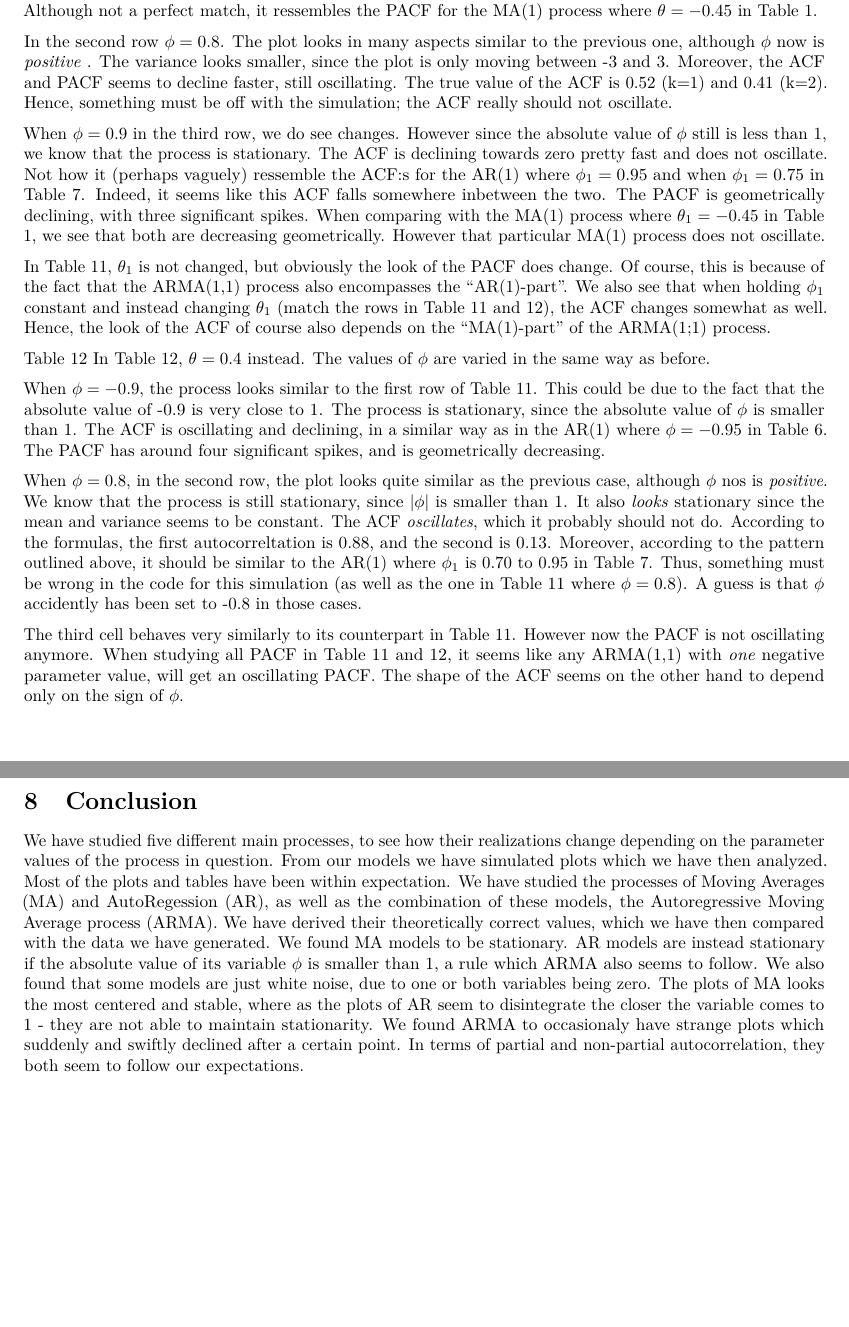
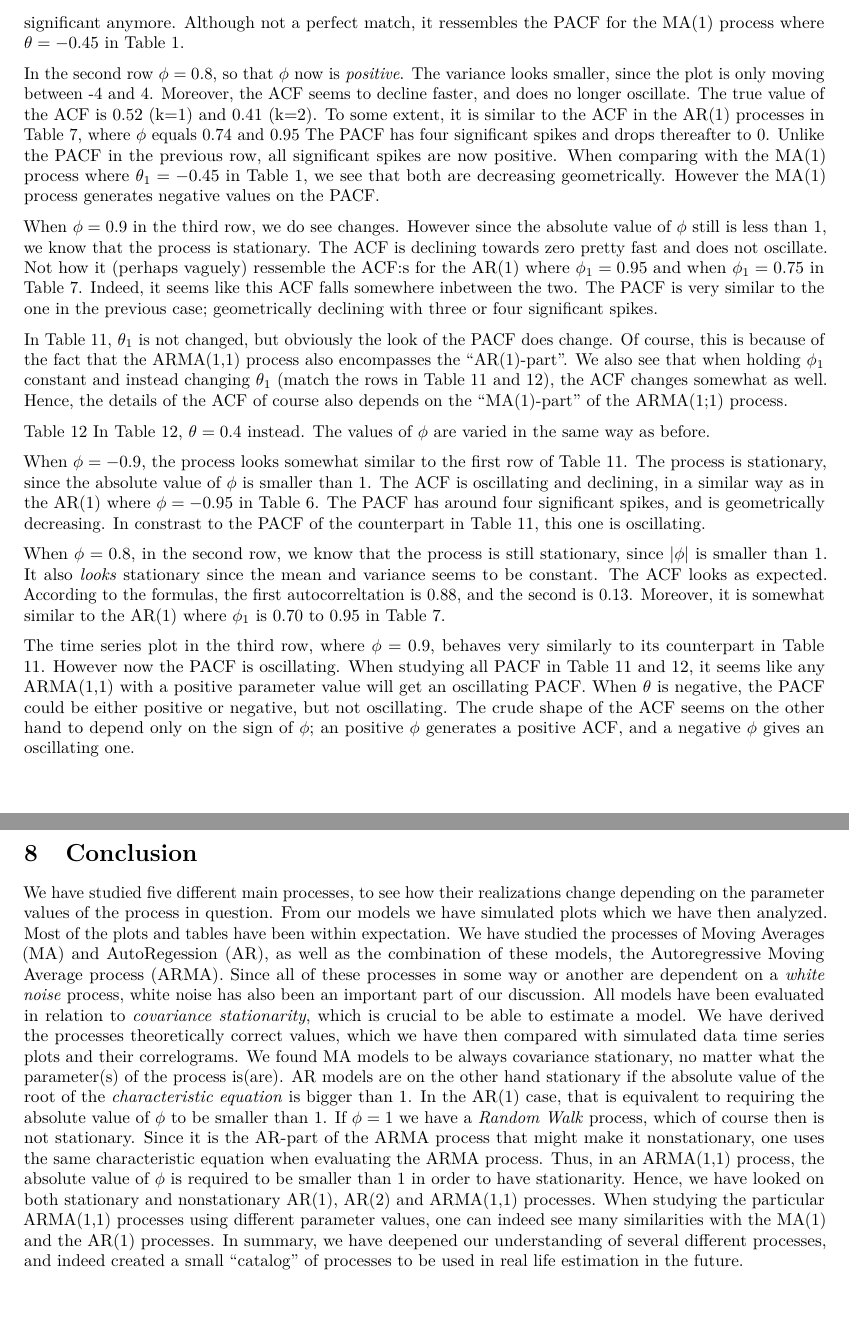
Before and after one commit to wuyuchong/TimeSeries1, an R Markdown document (HW1.Rmd): two parts of pages 15 and 16 of 39, joined at a grey line, cut so that both start at the same text. Rendered offline with R 4.5, knitr and Pandoc, then LaTeX, with nearby package versions.

Commit message:
Complete the first edition.

```diff
--- a/HW1.Rmd
+++ b/HW1.Rmd
@@ -352,18 +352,19 @@ In Table 11, we have $\theta = -0.4$, while $\phi$ is allowed to vary. When, $\p
 
-In the second row $\phi=0.8$. The plot looks in many aspects similar to the previous one, although $\phi$ now is *positive* . The variance looks smaller, since the plot is only moving between -3 and 3. Moreover, the  ACF and PACF seems to decline faster, still oscillating. The true value of the ACF is 0.52 (k=1) and 0.41 (k=2). Hence, something must be off with the simulation; the ACF really should not oscillate.
+In the second row $\phi=0.8$, so that $\phi$ now is *positive*. The variance looks smaller, since the plot is only moving between -4 and 4. Moreover, the  ACF seems to decline faster, and does no longer oscillate. The true value of the ACF is 0.52 (k=1) and 0.41 (k=2). To some extent, it is similar to the ACF in the AR(1) processes in Table 7, where $\phi$ equals 0.74 and 0.95 The PACF has four significant spikes and drops thereafter to 0. Unlike the PACF in the previous row, all significant spikes are now positive. When comparing with the MA(1) process where $\theta_1=-0.45$ in Table 1, we see that both are decreasing geometrically. However the MA(1) process generates negative values on the PACF.
 
-When $\phi = 0.9$ in the third row, we do see changes. However since the absolute value of $\phi$ still is less than 1, we know that the process is stationary. The ACF is declining towards zero pretty fast and does not oscillate. Not how it (perhaps vaguely) ressemble the ACF:s for the AR(1) where $\phi_1=0.95$ and when $\phi_1=0.75$ in Table 7. Indeed, it seems like this ACF falls somewhere inbetween the two. The PACF is geometrically declining, with three significant spikes. When comparing with the MA(1) process where $\theta_1=-0.45$ in Table 1, we see that both are decreasing geometrically. However that particular MA(1) process does not oscillate.
+When $\phi = 0.9$ in the third row, we do see changes. However since the absolute value of $\phi$ still is less than 1, we know that the process is stationary. The ACF is declining towards zero pretty fast and does not oscillate. Not how it (perhaps vaguely) ressemble the ACF:s for the AR(1) where $\phi_1=0.95$ and when $\phi_1=0.75$ in Table 7. Indeed, it seems like this ACF falls somewhere inbetween the two. The PACF is very similar to the one in the previous case; geometrically declining with three or four significant spikes.
 
-In Table 11, $\theta_1$ is not changed, but obviously the look of the PACF does change. Of course, this is because of the fact that the ARMA(1,1) process also encompasses the "AR(1)-part". We also see that when holding $\phi_1$ constant and instead changing $\theta_1$ (match the rows in Table 11 and 12), the ACF changes somewhat as well. Hence, the look of the ACF of course also depends on the "MA(1)-part" of the ARMA(1;1) process.
+In Table 11, $\theta_1$ is not changed, but obviously the look of the PACF does change. Of course, this is because of the fact that the ARMA(1,1) process also encompasses the "AR(1)-part". We also see that when holding $\phi_1$ constant and instead changing $\theta_1$ (match the rows in Table 11 and 12), the ACF changes somewhat as well. Hence, the details of the ACF of course also depends on the "MA(1)-part" of the ARMA(1;1) process.
+
 
 Table 12
 In Table 12, $\theta = 0.4$ instead. The values of $\phi$ are varied in the same way as before.
 
-When $\phi=-0.9$, the process looks similar to the first row of Table 11. This could be due to the fact that the absolute value of -0.9 is very close to 1. The process is stationary, since the absolute value of $\phi$ is smaller than 1. The ACF is oscillating and declining, in a similar way as in the AR(1) where $\phi=-0.95$ in Table 6. The PACF has around four significant spikes, and is geometrically decreasing.
+When $\phi=-0.9$, the process looks somewhat similar to the first row of Table 11. The process is stationary, since the absolute value of $\phi$ is smaller than 1. The ACF is oscillating and declining, in a similar way as in the AR(1) where $\phi=-0.95$ in Table 6. The PACF has around four significant spikes, and is geometrically decreasing. In constrast to the PACF of the counterpart in Table 11, this one is oscillating.
 
-When $\phi=0.8$, in the second row, the plot looks quite similar as the previous case, although $\phi$ nos is *positive*. We know that the process is still stationary, since $|\phi|$ is smaller than 1. It also *looks* stationary since the mean and variance seems to be constant. The ACF *oscillates*, which it probably should not do. According to the formulas, the first autocorreltation is 0.88, and the second is 0.13. Moreover, according to the pattern outlined above, it should be similar to the AR(1) where $\phi_1$ is 0.70 to 0.95 in Table 7. Thus, something must be wrong in the code for this simulation (as well as the one in Table 11 where $\phi=0.8$). A guess is that $\phi$ accidently has been set to -0.8 in those cases.
+When $\phi=0.8$, in the second row, we know that the process is still stationary, since $|\phi|$ is smaller than 1. It also *looks* stationary since the mean and variance seems to be constant. The ACF looks as expected. According to the formulas, the first autocorreltation is 0.88, and the second is 0.13. Moreover, it is somewhat similar to the AR(1) where $\phi_1$ is 0.70 to 0.95 in Table 7.
 
-The third cell behaves very similarly to its counterpart in Table 11. However now the PACF is not oscillating anymore. When studying all PACF in Table 11 and 12, it seems like any ARMA(1,1) with *one* negative parameter value, will get an oscillating PACF. The shape of the ACF seems on the other hand to depend only on the sign of $\phi$.
+The time series plot in the third row, where $\phi=0.9$, behaves very similarly to its counterpart in Table 11. However now the PACF is oscillating.  When studying all PACF in Table 11 and 12, it seems like any ARMA(1,1) with a positive parameter value will get an oscillating PACF. When $\theta$ is negative, the PACF could be either positive or negative, but not oscillating. The  crude shape of the ACF seems on the other hand to depend only on the sign of $\phi$; an positive $\phi$ generates a positive ACF, and a negative $\phi$ gives an oscillating one.
 
 
 
@@ -371,7 +372,9 @@ The third cell behaves very similarly to its counterpart in Table 11. However no
 
 # Conclusion
 
-We have studied five different main processes, to see how their realizations change depending on the parameter values of the process in question. From our models we have simulated plots which we have then analyzed. Most of the plots and tables have been within expectation. We have studied the processes of Moving Averages (MA) and AutoRegession (AR), as well as the combination of these models, the Autoregressive Moving Average process (ARMA). We have derived their theoretically correct values, which we have then compared with the data we have generated. We found MA models to be stationary. AR models are instead stationary if the absolute value of its variable $\phi$ is smaller than 1, a rule which ARMA also seems to follow. We also found that some models are just white noise, due to one or both variables being zero. The plots of MA looks the most centered and stable, where as the plots of AR seem to disintegrate the closer the variable comes to 1 - they are not able to maintain stationarity. We found ARMA to occasionaly have strange plots which suddenly and swiftly declined after a certain point. In terms of partial and non-partial autocorrelation, they both seem to follow our expectations.
+We have studied five different main processes, to see how their realizations change depending on the parameter values of the process in question. From our models we have simulated plots which we have then analyzed. Most of the plots and tables have been within expectation. We have studied the processes of Moving Averages (MA) and AutoRegession (AR), as well as the combination of these models, the Autoregressive Moving Average process (ARMA). Since all of these processes in some way or another are dependent on a *white noise* process, white noise has also been an important part of our discussion. All models have been evaluated in relation to *covariance stationarity*, which is crucial to be able to estimate a model. We have derived the processes theoretically correct values, which we have then compared with simulated data time series plots and their correlograms. We found MA models to be always covariance stationary, no matter what the parameter(s) of the process is(are). AR models are on the other hand stationary if the absolute value of the root of the *characteristic equation* is bigger than 1. In the AR(1) case, that is equivalent to requiring the absolute value of $\phi$ to be smaller than 1. If $\phi=1$ we have a *Random Walk* process, which of course then is not stationary. Since it is the AR-part of the ARMA process that might make it nonstationary, one uses the same characteristic equation when evaluating the ARMA process. Thus, in an ARMA(1,1) process, the absolute value of $\phi$ is required to be smaller than 1 in order to have stationarity. Hence, we have looked on both stationary and nonstationary AR(1), AR(2) and ARMA(1,1) processes. When studying the particular ARMA(1,1) processes using different parameter values, one can indeed see many similarities with the MA(1) and the AR(1) processes. In summary, we have deepened our understanding of several different processes, and indeed created a small "catalog" of processes to be used in real life estimation in the future.
+
+
 
 \newpage
 
```
Also changed, not shown: figure_models.pdf, HW1.Rmd (2 more changed lines).
